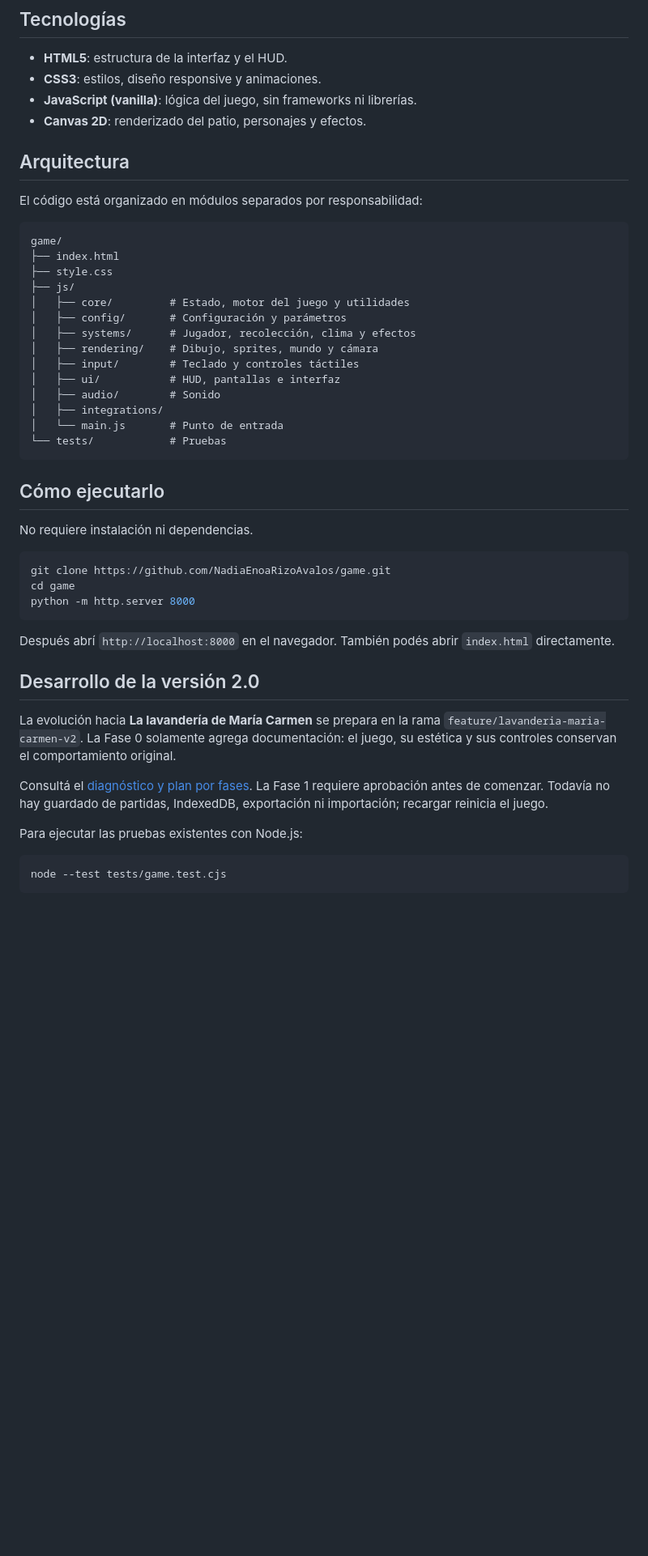
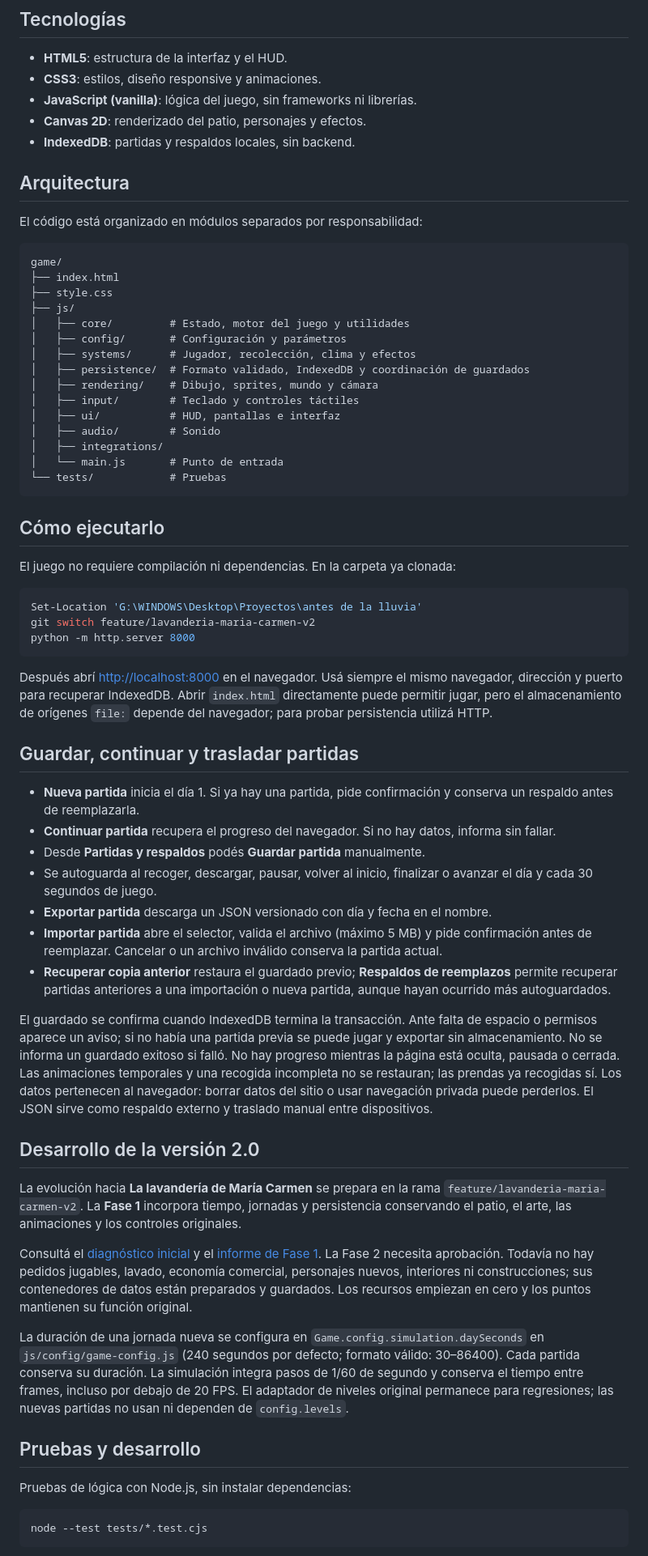
Before and after one commit to NadiaEnoaRizoAvalos/game, a Markdown page: README.md, the part around one of its changes. Shown at 81% size. Rendered like a GitHub page; blank space fills up the shorter version.

Commit message:
docs: documentar fase 1 y pruebas de persistencia

````diff
--- a/README.md
+++ b/README.md
@@ -48,6 +49,7 @@ El juego se puede jugar tanto en computadora como en celular:
 - **CSS3**: estilos, diseño responsive y animaciones.
 - **JavaScript (vanilla)**: lógica del juego, sin frameworks ni librerías.
 - **Canvas 2D**: renderizado del patio, personajes y efectos.
+- **IndexedDB**: partidas y respaldos locales, sin backend.
 
 ## Arquitectura
 
@@ -61,6 +63,7 @@ game/
 │   ├── core/         # Estado, motor del juego y utilidades
 │   ├── config/       # Configuración y parámetros
 │   ├── systems/      # Jugador, recolección, clima y efectos
+│   ├── persistence/  # Formato validado, IndexedDB y coordinación de guardados
 │   ├── rendering/    # Dibujo, sprites, mundo y cámara
 │   ├── input/        # Teclado y controles táctiles
 │   ├── ui/           # HUD, pantallas e interfaz
@@ -72,29 +75,61 @@ game/
 
 ## Cómo ejecutarlo
 
-No requiere instalación ni dependencias.
+El juego no requiere compilación ni dependencias. En la carpeta ya clonada:
 
-```bash
-git clone https://github.com/NadiaEnoaRizoAvalos/game.git
-cd game
+```powershell
+Set-Location 'G:\WINDOWS\Desktop\Proyectos\antes de la lluvia'
+git switch feature/lavanderia-maria-carmen-v2
 python -m http.server 8000
 ```
 
-Después abrí `http://localhost:8000` en el navegador. También podés abrir `index.html` directamente.
+Después abrí [http://localhost:8000](http://localhost:8000) en el navegador.
+Usá siempre el mismo navegador, dirección y puerto para recuperar IndexedDB.
+Abrir `index.html` directamente puede permitir jugar, pero el almacenamiento de
+orígenes `file:` depende del navegador; para probar persistencia utilizá HTTP.
+
+## Guardar, continuar y trasladar partidas
+
+- **Nueva partida** inicia el día 1. Si ya hay una partida, pide confirmación y conserva un respaldo antes de reemplazarla.
+- **Continuar partida** recupera el progreso del navegador. Si no hay datos, informa sin fallar.
+- Desde **Partidas y respaldos** podés **Guardar partida** manualmente.
+- Se autoguarda al recoger, descargar, pausar, volver al inicio, finalizar o avanzar el día y cada 30 segundos de juego.
+- **Exportar partida** descarga un JSON versionado con día y fecha en el nombre.
+- **Importar partida** abre el selector, valida el archivo (máximo 5 MB) y pide confirmación antes de reemplazar. Cancelar o un archivo inválido conserva la partida actual.
+- **Recuperar copia anterior** restaura el guardado previo; **Respaldos de reemplazos** permite recuperar partidas anteriores a una importación o nueva partida, aunque hayan ocurrido más autoguardados.
+
+El guardado se confirma cuando IndexedDB termina la transacción. Ante falta de
+espacio o permisos aparece un aviso; si no había una partida previa se puede jugar
+y exportar sin almacenamiento. No se informa un guardado exitoso si falló.
+No hay progreso mientras la página está oculta, pausada o cerrada. Las animaciones
+temporales y una recogida incompleta no se restauran; las prendas ya recogidas sí.
+Los datos pertenecen al navegador: borrar datos del sitio o usar navegación privada
+puede perderlos. El JSON sirve como respaldo externo y traslado manual entre dispositivos.
 
 ## Desarrollo de la versión 2.0
 
 La evolución hacia **La lavandería de María Carmen** se prepara en la rama
-`feature/lavanderia-maria-carmen-v2`. La Fase 0 solamente agrega documentación:
-el juego, su estética y sus controles conservan el comportamiento original.
+`feature/lavanderia-maria-carmen-v2`. La **Fase 1** incorpora tiempo, jornadas y
+persistencia conservando el patio, el arte, las animaciones y los controles originales.
 
-Consultá el [diagnóstico y plan por fases](docs/FASE_0_DIAGNOSTICO.md).
-La Fase 1 requiere aprobación antes de comenzar. Todavía no hay guardado de
-partidas, IndexedDB, exportación ni importación; recargar reinicia el juego.
+Consultá el [diagnóstico inicial](docs/FASE_0_DIAGNOSTICO.md) y el
+[informe de Fase 1](docs/FASE_1_INFORME.md). La Fase 2 necesita aprobación.
+Todavía no hay pedidos jugables, lavado, economía comercial, personajes nuevos,
+interiores ni construcciones; sus contenedores de datos están preparados y guardados.
+Los recursos empiezan en cero y los puntos mantienen su función original.
 
-Para ejecutar las pruebas existentes con Node.js:
+La duración de una jornada nueva se configura en `Game.config.simulation.daySeconds`
+en `js/config/game-config.js` (240 segundos por defecto; formato válido: 30–86400).
+Cada partida conserva su duración. La simulación integra pasos de 1/60 de segundo
+y conserva el tiempo entre frames, incluso por debajo de 20 FPS.
+El adaptador de niveles original permanece para regresiones; las nuevas partidas
+no usan ni dependen de `config.levels`.
+
+## Pruebas y desarrollo
+
+Pruebas de lógica con Node.js, sin instalar dependencias:
 
 ```bash
-node --test tests/game.test.cjs
+node --test tests/*.test.cjs
 ```
 
````
Also changed, not shown: other parts of README.md (+24 -6 lines), docs/FASE_1_INFORME.md (added, +145 -0 lines).
